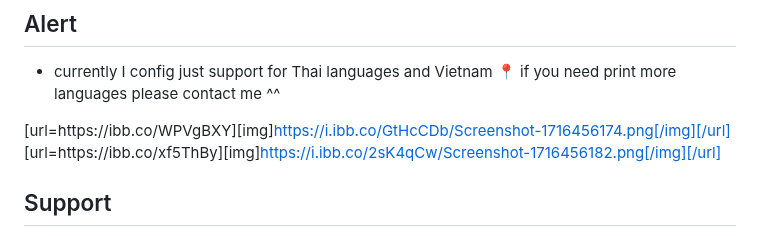
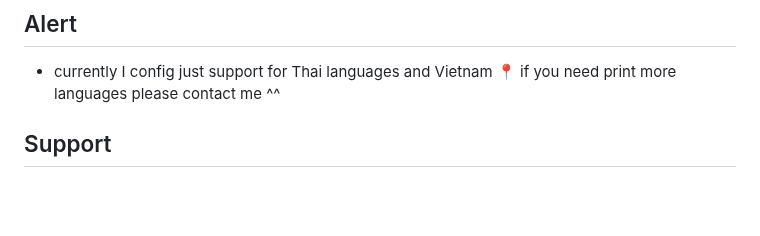
Before and after one commit to Savan-ITDEV/flutter_savanitdev_esc_pos_printer, a Markdown page: README.md, the part around one of its changes. Drawn GitHub-style; blank space fills up the shorter version.

```diff
--- a/README.md
+++ b/README.md
@@ -30,9 +30,6 @@ samples, guidance on mobile development, and a full API reference.
 - currently I config just support for Thai languages and Vietnam
   📍 if you need print more languages please contact me ^^
 
-[url=https://ibb.co/WPVgBXY][img]https://i.ibb.co/GtHcCDb/Screenshot-1716456174.png[/img][/url]
-[url=https://ibb.co/xf5ThBy][img]https://i.ibb.co/2sK4qCw/Screenshot-1716456182.png[/img][/url]
-
 ## Support
 
 | Expo | ✅
```
Also changed, not shown: other parts of README.md (+4 -4 lines).
